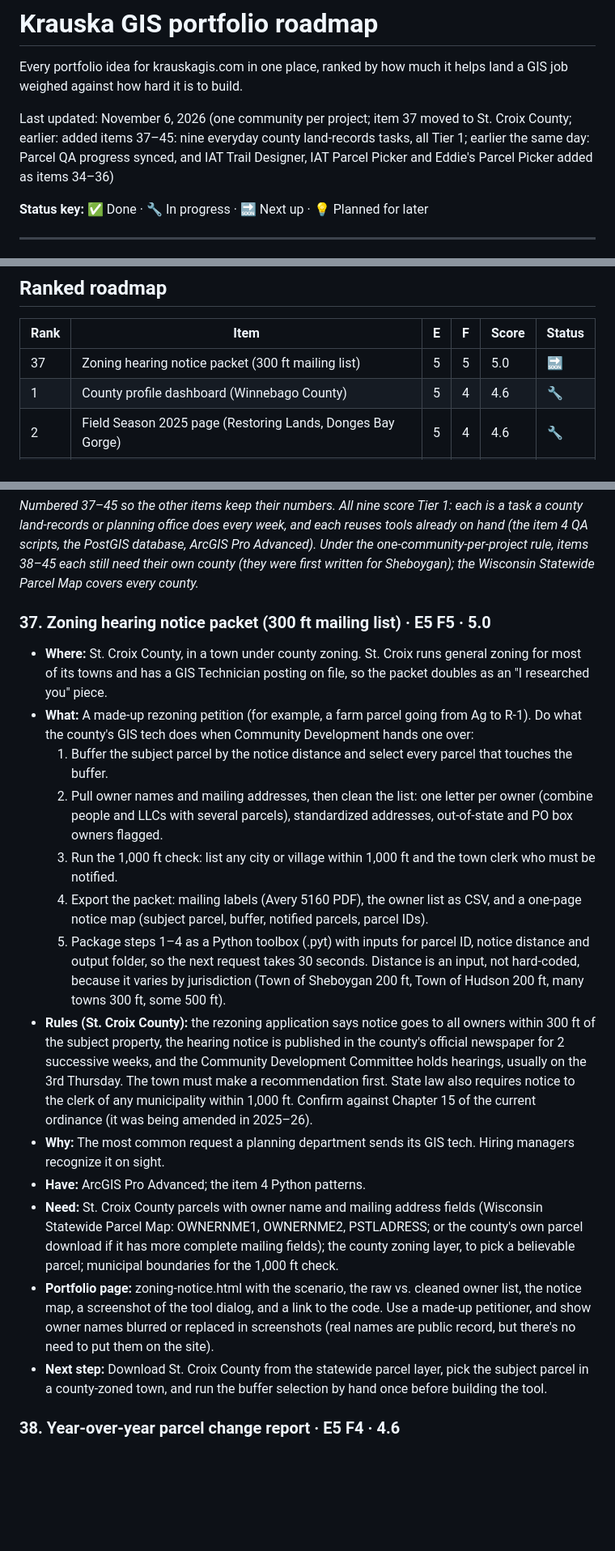
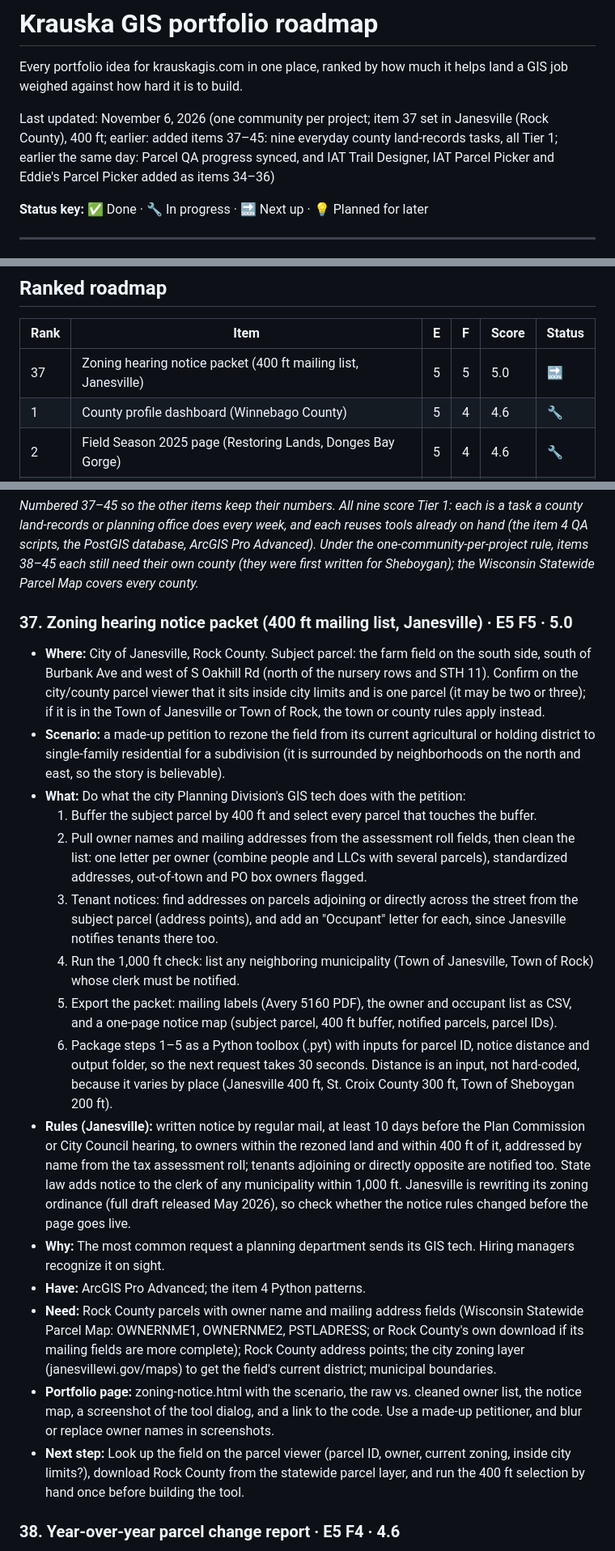
Before and after one commit to krauskajames/krauskajames.github.io, a Markdown page: ROADMAP.md, 3 parts joined by grey strips. Shown at 81% size. Rendered like a GitHub page; blank space fills up the shorter version.

Commit message:
Roadmap: item 37 set in Janesville (south-side field off S Oakhill Rd), 400 ft notice + tenants
Co-Authored-By: Claude Opus 5.5 <noreply@anthropic.com>
Claude-Session: https://claude.ai/code/session_01WmAumCD2fx6SeMDegY5JWr

```diff
--- a/ROADMAP.md
+++ b/ROADMAP.md
@@ -2,7 +2,7 @@
 
 Every portfolio idea for krauskagis.com in one place, ranked by how much it helps land a GIS job weighed against how hard it is to build.
 
-Last updated: November 6, 2026 (one community per project; item 37 moved to St. Croix County; earlier: added items 37–45: nine everyday county land-records tasks, all Tier 1; earlier the same day: Parcel QA progress synced, and IAT Trail Designer, IAT Parcel Picker and Eddie's Parcel Picker added as items 34–36)
+Last updated: November 6, 2026 (one community per project; item 37 set in Janesville (Rock County), 400 ft; earlier: added items 37–45: nine everyday county land-records tasks, all Tier 1; earlier the same day: Parcel QA progress synced, and IAT Trail Designer, IAT Parcel Picker and Eddie's Parcel Picker added as items 34–36)
 
 **Status key:** ✅ Done · 🔧 In progress · 🔜 Next up · 💡 Planned for later
 
@@ -58,7 +58,7 @@ Each idea gets two scores from 1 to 5:
 
 | Rank | Item | E | F | Score | Status |
 |---|---|---|---|---|---|
-| 37 | Zoning hearing notice packet (300 ft mailing list) | 5 | 5 | 5.0 | 🔜 |
+| 37 | Zoning hearing notice packet (400 ft mailing list, Janesville) | 5 | 5 | 5.0 | 🔜 |
 | 1 | County profile dashboard (Winnebago County) | 5 | 4 | 4.6 | 🔧 |
 | 2 | Field Season 2025 page (Restoring Lands, Donges Bay Gorge) | 5 | 4 | 4.6 | 🔧 |
 | 38 | Year-over-year parcel change report | 5 | 4 | 4.6 | 💡 |
@@ -156,20 +156,22 @@ Folded into the Parcel and NG911 QA toolkit (Nov 2, 2026) so the SQL work runs o
 ### 37–45. Everyday county land-records tasks (added Nov 6)
 *Numbered 37–45 so the other items keep their numbers. All nine score Tier 1: each is a task a county land-records or planning office does every week, and each reuses tools already on hand (the item 4 QA scripts, the PostGIS database, ArcGIS Pro Advanced). Under the one-community-per-project rule, items 38–45 each still need their own county (they were first written for Sheboygan); the Wisconsin Statewide Parcel Map covers every county.*
 
-### 37. Zoning hearing notice packet (300 ft mailing list) · E5 F5 · 5.0
-- **Where:** St. Croix County, in a town under county zoning. St. Croix runs general zoning for most of its towns and has a GIS Technician posting on file, so the packet doubles as an "I researched you" piece.
-- **What:** A made-up rezoning petition (for example, a farm parcel going from Ag to R-1). Do what the county's GIS tech does when Community Development hands one over:
-  1. Buffer the subject parcel by the notice distance and select every parcel that touches the buffer.
-  2. Pull owner names and mailing addresses, then clean the list: one letter per owner (combine people and LLCs with several parcels), standardized addresses, out-of-state and PO box owners flagged.
-  3. Run the 1,000 ft check: list any city or village within 1,000 ft and the town clerk who must be notified.
-  4. Export the packet: mailing labels (Avery 5160 PDF), the owner list as CSV, and a one-page notice map (subject parcel, buffer, notified parcels, parcel IDs).
-  5. Package steps 1–4 as a Python toolbox (.pyt) with inputs for parcel ID, notice distance and output folder, so the next request takes 30 seconds. Distance is an input, not hard-coded, because it varies by jurisdiction (Town of Sheboygan 200 ft, Town of Hudson 200 ft, many towns 300 ft, some 500 ft).
-- **Rules (St. Croix County):** the rezoning application says notice goes to all owners within 300 ft of the subject property, the hearing notice is published in the county's official newspaper for 2 successive weeks, and the Community Development Committee holds hearings, usually on the 3rd Thursday. The town must make a recommendation first. State law also requires notice to the clerk of any municipality within 1,000 ft. Confirm against Chapter 15 of the current ordinance (it was being amended in 2025–26).
+### 37. Zoning hearing notice packet (400 ft mailing list, Janesville) · E5 F5 · 5.0
+- **Where:** City of Janesville, Rock County. Subject parcel: the farm field on the south side, south of Burbank Ave and west of S Oakhill Rd (north of the nursery rows and STH 11). Confirm on the city/county parcel viewer that it sits inside city limits and is one parcel (it may be two or three); if it is in the Town of Janesville or Town of Rock, the town or county rules apply instead.
+- **Scenario:** a made-up petition to rezone the field from its current agricultural or holding district to single-family residential for a subdivision (it is surrounded by neighborhoods on the north and east, so the story is believable).
+- **What:** Do what the city Planning Division's GIS tech does with the petition:
+  1. Buffer the subject parcel by 400 ft and select every parcel that touches the buffer.
+  2. Pull owner names and mailing addresses from the assessment roll fields, then clean the list: one letter per owner (combine people and LLCs with several parcels), standardized addresses, out-of-town and PO box owners flagged.
+  3. Tenant notices: find addresses on parcels adjoining or directly across the street from the subject parcel (address points), and add an "Occupant" letter for each, since Janesville notifies tenants there too.
+  4. Run the 1,000 ft check: list any neighboring municipality (Town of Janesville, Town of Rock) whose clerk must be notified.
+  5. Export the packet: mailing labels (Avery 5160 PDF), the owner and occupant list as CSV, and a one-page notice map (subject parcel, 400 ft buffer, notified parcels, parcel IDs).
+  6. Package steps 1–5 as a Python toolbox (.pyt) with inputs for parcel ID, notice distance and output folder, so the next request takes 30 seconds. Distance is an input, not hard-coded, because it varies by place (Janesville 400 ft, St. Croix County 300 ft, Town of Sheboygan 200 ft).
+- **Rules (Janesville):** written notice by regular mail, at least 10 days before the Plan Commission or City Council hearing, to owners within the rezoned land and within 400 ft of it, addressed by name from the tax assessment roll; tenants adjoining or directly opposite are notified too. State law adds notice to the clerk of any municipality within 1,000 ft. Janesville is rewriting its zoning ordinance (full draft released May 2026), so check whether the notice rules changed before the page goes live.
 - **Why:** The most common request a planning department sends its GIS tech. Hiring managers recognize it on sight.
 - **Have:** ArcGIS Pro Advanced; the item 4 Python patterns.
-- **Need:** St. Croix County parcels with owner name and mailing address fields (Wisconsin Statewide Parcel Map: OWNERNME1, OWNERNME2, PSTLADRESS; or the county's own parcel download if it has more complete mailing fields); the county zoning layer, to pick a believable parcel; municipal boundaries for the 1,000 ft check.
-- **Portfolio page:** zoning-notice.html with the scenario, the raw vs. cleaned owner list, the notice map, a screenshot of the tool dialog, and a link to the code. Use a made-up petitioner, and show owner names blurred or replaced in screenshots (real names are public record, but there's no need to put them on the site).
-- **Next step:** Download St. Croix County from the statewide parcel layer, pick the subject parcel in a county-zoned town, and run the buffer selection by hand once before building the tool.
+- **Need:** Rock County parcels with owner name and mailing address fields (Wisconsin Statewide Parcel Map: OWNERNME1, OWNERNME2, PSTLADRESS; or Rock County's own download if its mailing fields are more complete); Rock County address points; the city zoning layer (janesvillewi.gov/maps) to get the field's current district; municipal boundaries.
+- **Portfolio page:** zoning-notice.html with the scenario, the raw vs. cleaned owner list, the notice map, a screenshot of the tool dialog, and a link to the code. Use a made-up petitioner, and blur or replace owner names in screenshots.
+- **Next step:** Look up the field on the parcel viewer (parcel ID, owner, current zoning, inside city limits?), download Rock County from the statewide parcel layer, and run the 400 ft selection by hand once before building the tool.
 
 ### 38. Year-over-year parcel change report · E5 F4 · 4.6
 - **What:** Two years of the Wisconsin Statewide Parcel Map for Sheboygan County (e.g. V11 and V12), compared in PostGIS: new splits and combinations, owner changes, parcels whose geometry moved, with a change map.
```
Also changed, not shown: other parts of ROADMAP.md (+1 -1 lines).
